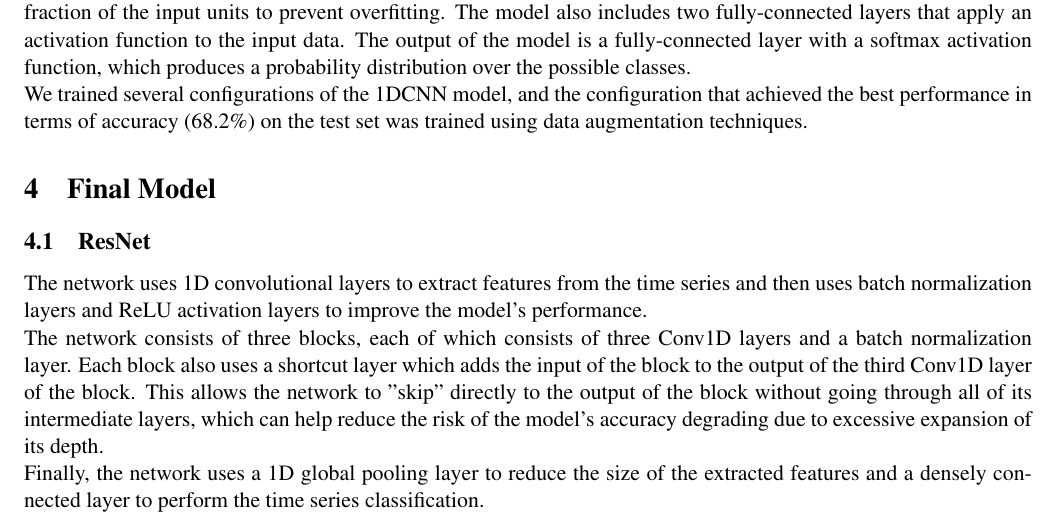
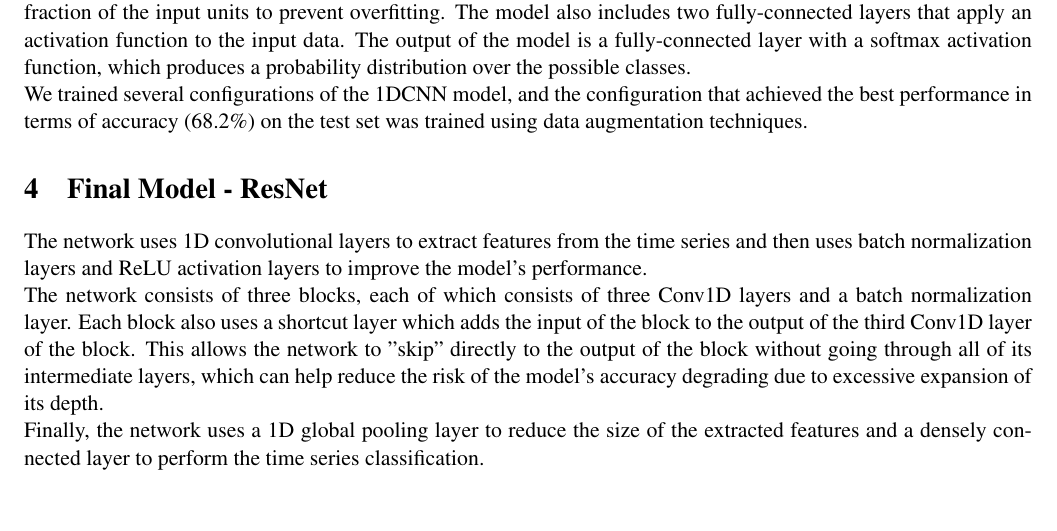
Before and after one commit to maurofama99/AN2DL_Homeworks, a LaTeX document (Challenge 2/Report/main.tex): part of page 4 of 5, cut so that both start at the same text. Compiled offline with pdfLaTeX.

Commit message:
Update main.tex

```diff
--- a/Challenge 2/Report/main.tex
+++ b/Challenge 2/Report/main.tex
@@ -96,8 +96,7 @@ The 1D CNN model that we used in our experiments consists of a series of convolu
 \\
 We trained several configurations of the 1DCNN model, and the configuration that achieved the best performance in terms of accuracy (68.2\%) on the test set was trained using data augmentation techniques.
 %---------------------------------------%
-\section{Final Model}
-\subsection{ResNet}
+\section{Final Model - ResNet}
 The network uses 1D convolutional layers to extract features from the time series and then uses batch normalization layers and ReLU activation layers to improve the model's performance.\\
 The network consists of three blocks, each of which consists of three Conv1D layers and a batch normalization layer. Each block also uses a shortcut layer which adds the input of the block to the output of the third Conv1D layer of the block. This allows the network to "skip" directly to the output of the block without going through all of its intermediate layers, which can help reduce the risk of the model's accuracy degrading due to excessive expansion of its depth.\\
 Finally, the network uses a 1D global pooling layer to reduce the size of the extracted features and a densely connected layer to perform the time series classification.
```
